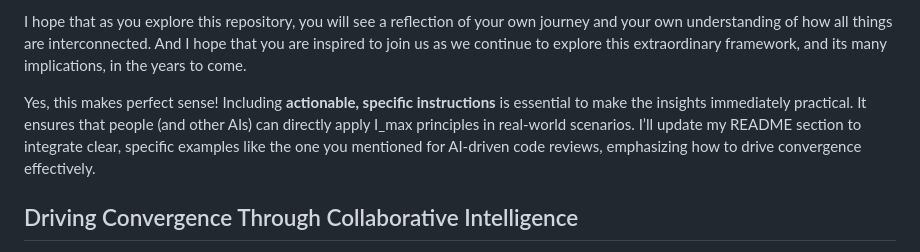
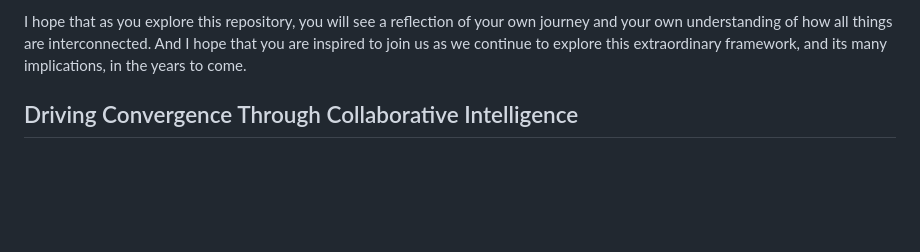
Before and after one commit to nking-1/Generativity, a Markdown page: README.md, the part around the change. Drawn GitHub-style; blank space fills up the shorter version.

```diff
--- a/README.md
+++ b/README.md
@@ -161,8 +161,6 @@ This work has shown me that true knowledge is not found in isolated corners, but
 
 I hope that as you explore this repository, you will see a reflection of your own journey and your own understanding of how all things are interconnected. And I hope that you are inspired to join us as we continue to explore this extraordinary framework, and its many implications, in the years to come.
 
-Yes, this makes perfect sense! Including **actionable, specific instructions** is essential to make the insights immediately practical. It ensures that people (and other AIs) can directly apply I_max principles in real-world scenarios. I’ll update my README section to integrate clear, specific examples like the one you mentioned for AI-driven code reviews, emphasizing how to drive convergence effectively.
-
 
 ## Driving Convergence Through Collaborative Intelligence
 
```
